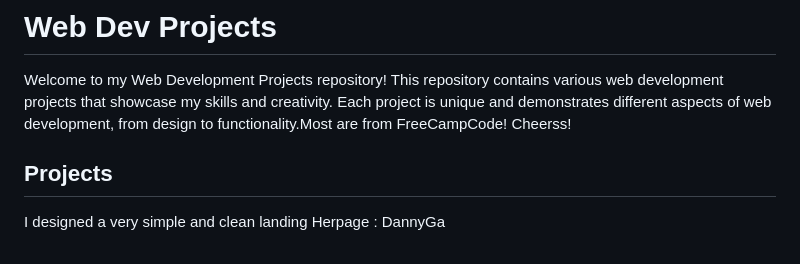
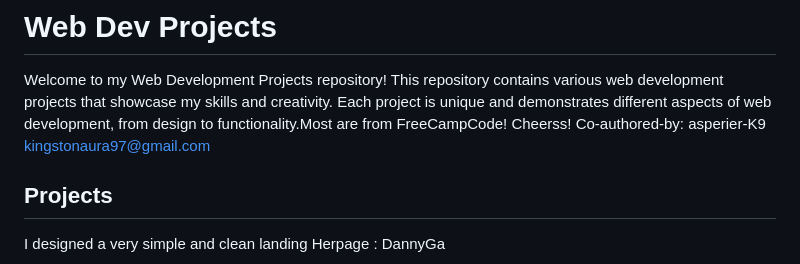
Before and after one commit to cloudQuest7/Web-Dev-Projects, a Markdown page: README.md, the part around the change. Rendered like a GitHub page.

Commit message:
Co-authored-by: asperier-K9 <kingstonaura97@gmail.com>

```diff
--- a/README.md
+++ b/README.md
@@ -1,6 +1,8 @@
 # Web Dev Projects
 
 Welcome to my Web Development Projects repository! This repository contains various web development projects that showcase my skills and creativity. Each project is unique and demonstrates different aspects of web development, from design to functionality.Most are from FreeCampCode! Cheerss!
+Co-authored-by: asperier-K9 <kingstonaura97@gmail.com>
+
 
 ## Projects
 
```
